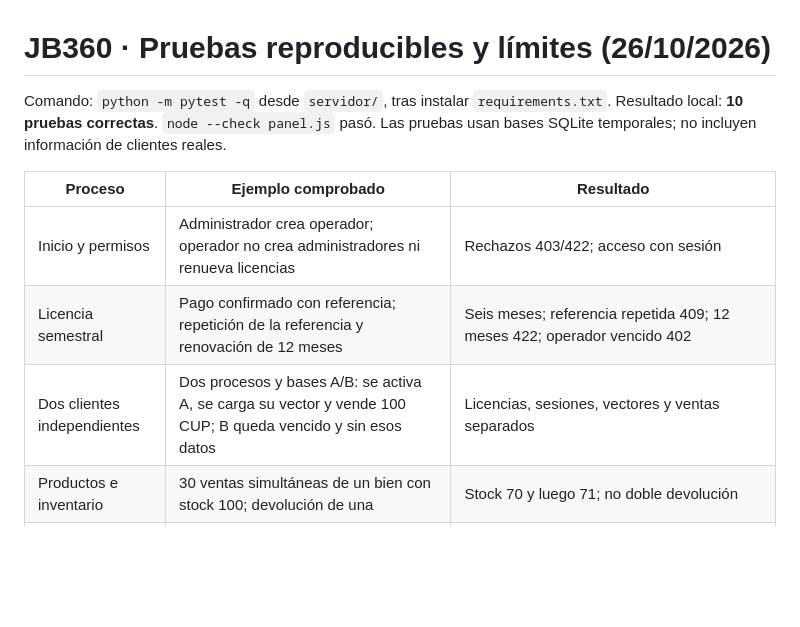
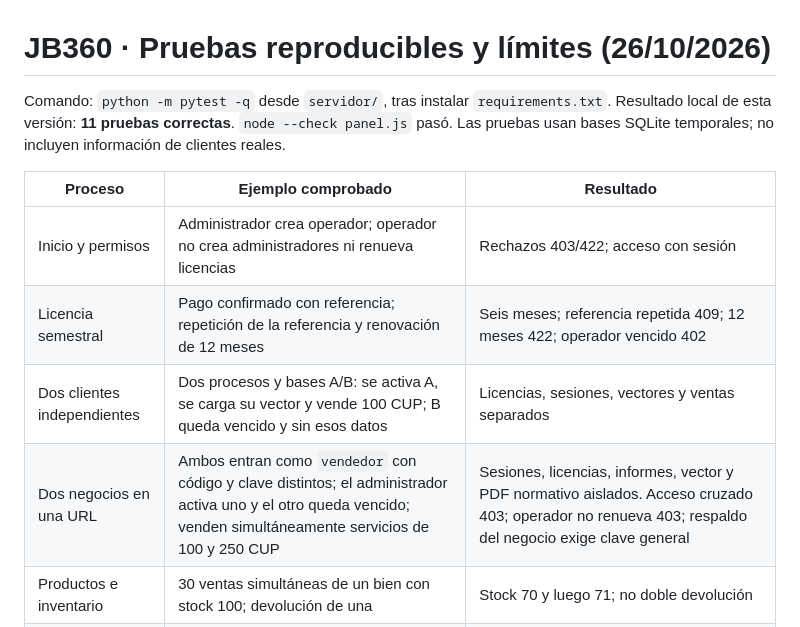
Before and after one commit to jbc76030-create/JB360, a Markdown page: servidor/PRUEBAS_Y_ALCANCE.md, the part around the change. GitHub-like rendering; blank space fills up the shorter version.

Commit message:
Acceso multiempresa en una dirección: PRUEBAS_Y_ALCANCE.md

```diff
--- a/servidor/PRUEBAS_Y_ALCANCE.md
+++ b/servidor/PRUEBAS_Y_ALCANCE.md
@@ -1,12 +1,13 @@
 # JB360 · Pruebas reproducibles y límites (26/10/2026)
 
-Comando: `python -m pytest -q` desde `servidor/`, tras instalar `requirements.txt`. Resultado local: **10 pruebas correctas**. `node --check panel.js` pasó. Las pruebas usan bases SQLite temporales; no incluyen información de clientes reales.
+Comando: `python -m pytest -q` desde `servidor/`, tras instalar `requirements.txt`. Resultado local de esta versión: **11 pruebas correctas**. `node --check panel.js` pasó. Las pruebas usan bases SQLite temporales; no incluyen información de clientes reales.
 
 | Proceso | Ejemplo comprobado | Resultado |
 |---|---|---|
 | Inicio y permisos | Administrador crea operador; operador no crea administradores ni renueva licencias | Rechazos 403/422; acceso con sesión |
 | Licencia semestral | Pago confirmado con referencia; repetición de la referencia y renovación de 12 meses | Seis meses; referencia repetida 409; 12 meses 422; operador vencido 402 |
 | Dos clientes independientes | Dos procesos y bases A/B: se activa A, se carga su vector y vende 100 CUP; B queda vencido y sin esos datos | Licencias, sesiones, vectores y ventas separados |
+| Dos negocios en una URL | Ambos entran como `vendedor` con código y clave distintos; el administrador activa uno y el otro queda vencido; venden simultáneamente servicios de 100 y 250 CUP | Sesiones, licencias, informes, vector y PDF normativo aislados. Acceso cruzado 403; operador no renueva 403; respaldo del negocio exige clave general |
 | Productos e inventario | 30 ventas simultáneas de un bien con stock 100; devolución de una | Stock 70 y luego 71; no doble devolución |
 | Servicio y pagos | Servicio de 150 CUP, costo 30; venta con efectivo/transferencia; reversión de servicio | Informe desglosa servicio; margen 120 antes de reversión; devolución no altera inventario |
 | Fecha de Cuba | Servicio vendido a las 01:00 UTC del 1/10 y anulado a las 05:00 UTC | Venta corresponde al 30/9 local y devolución al 1/10 |
```
